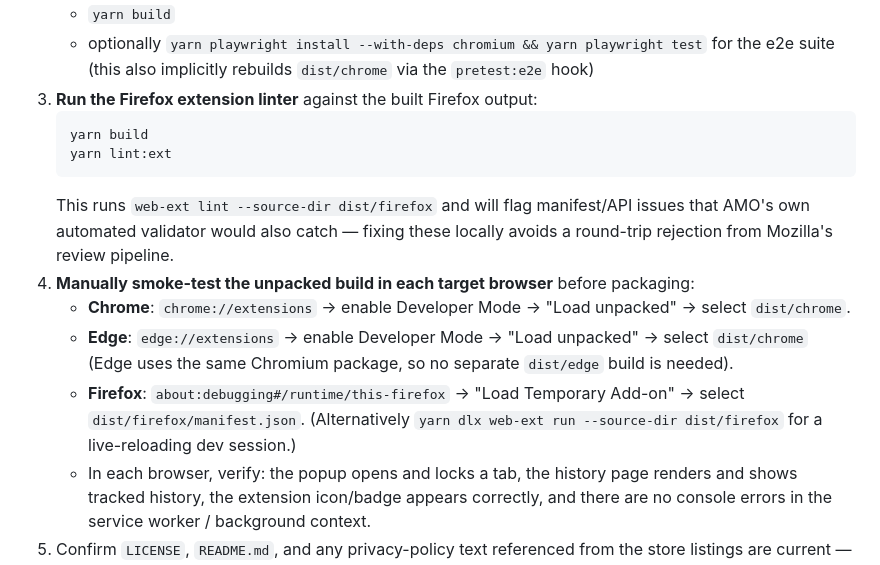
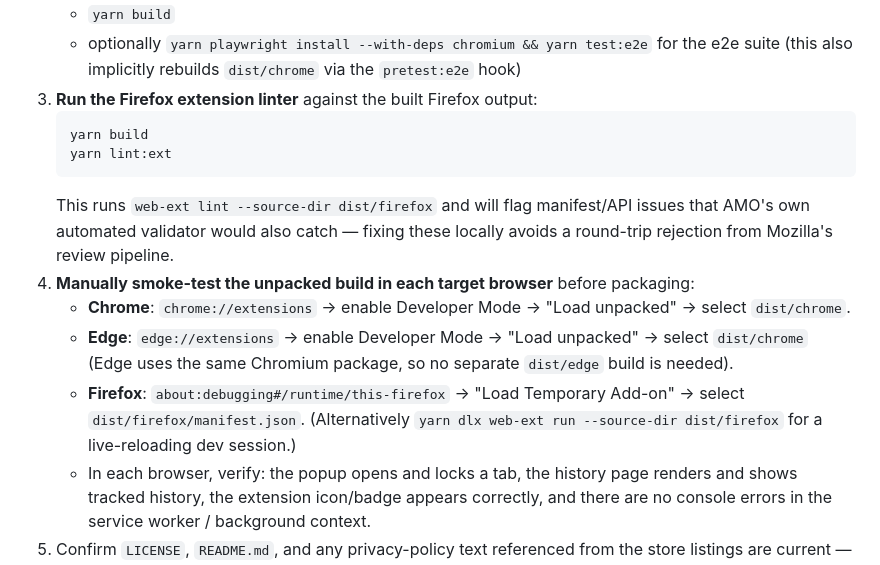
Before and after one commit to arronei/TabLocker, a Markdown page: plans/deployment.md, the part around the change. GitHub-like rendering.

Commit message:
fix: correct e2e rebuild claim and code span in deployment plan
- Use yarn test:e2e (which has the pretest:e2e build hook) instead of
  yarn playwright test, so the rebuild claim is accurate.
- Fix the Firefox smoke-test command that was split across lines,
  which closed the code span early and broke Markdown rendering.

````diff
--- a/plans/deployment.md
+++ b/plans/deployment.md
@@ -54,7 +54,7 @@ Run this before starting any store submission, and repeat it for every subsequen
    - `yarn typecheck` (`tsc --noEmit`)
    - `yarn test:unit:coverage` (or `yarn test:unit` for a quicker pass)
    - `yarn build`
-   - optionally `yarn playwright install --with-deps chromium && yarn playwright test` for
+   - optionally `yarn playwright install --with-deps chromium && yarn test:e2e` for
      the e2e suite (this also implicitly rebuilds `dist/chrome` via the `pretest:e2e` hook)
 3. **Run the Firefox extension linter** against the built Firefox output:
    ```
@@ -71,8 +71,8 @@ Run this before starting any store submission, and repeat it for every subsequen
      select `dist/chrome` (Edge uses the same Chromium package, so no separate `dist/edge`
      build is needed).
    - **Firefox**: `about:debugging#/runtime/this-firefox` → "Load Temporary Add-on" →
-     select `dist/firefox/manifest.json`. (Alternatively `yarn dlx web-ext run
---source-dir dist/firefox` for a live-reloading dev session.)
+     select `dist/firefox/manifest.json`. (Alternatively
+     `yarn dlx web-ext run --source-dir dist/firefox` for a live-reloading dev session.)
    - In each browser, verify: the popup opens and locks a tab, the history page renders
      and shows tracked history, the extension icon/badge appears correctly, and there are
      no console errors in the service worker / background context.
````
